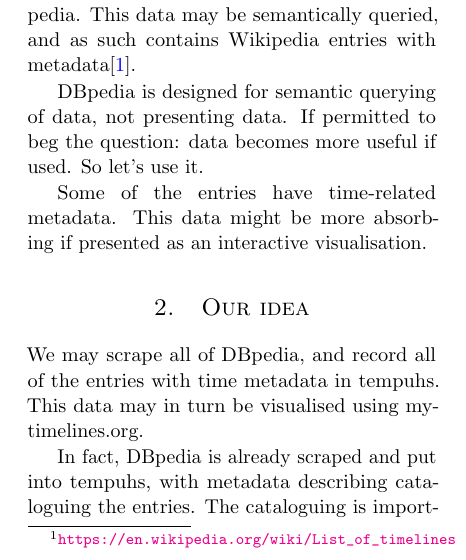
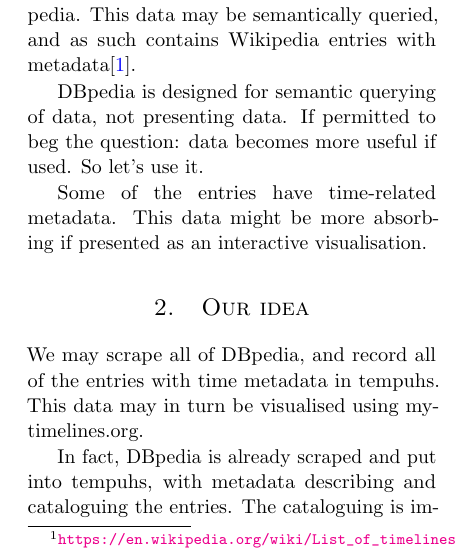
Before and after one commit to plaimi/visual-wikipedia-timeline, a LaTeX paper (paper.tex, which reads txt/idea.tex): part of one column of page 1 of 2, cut so that both start at the same text. Compiled offline with pdfLaTeX.

Commit message:
Add missing word
Signed-off-by: Alexander Berntsen <alexander@plaimi.net>

```diff
--- a/txt/idea.tex
+++ b/txt/idea.tex
@@ -2,7 +2,7 @@
 in tempuhs. This data may in turn be visualised using mytimelines.org.
 
 In fact, DBpedia is already scraped and put into tempuhs, with metadata
-describing cataloguing the entries. The cataloguing is important for being
+describing and cataloguing the entries. The cataloguing is important for being
 able to filter the immense amounts of data.
 
 Given a perfect universe with no computational bottlenecks, tempuhs is already
```
